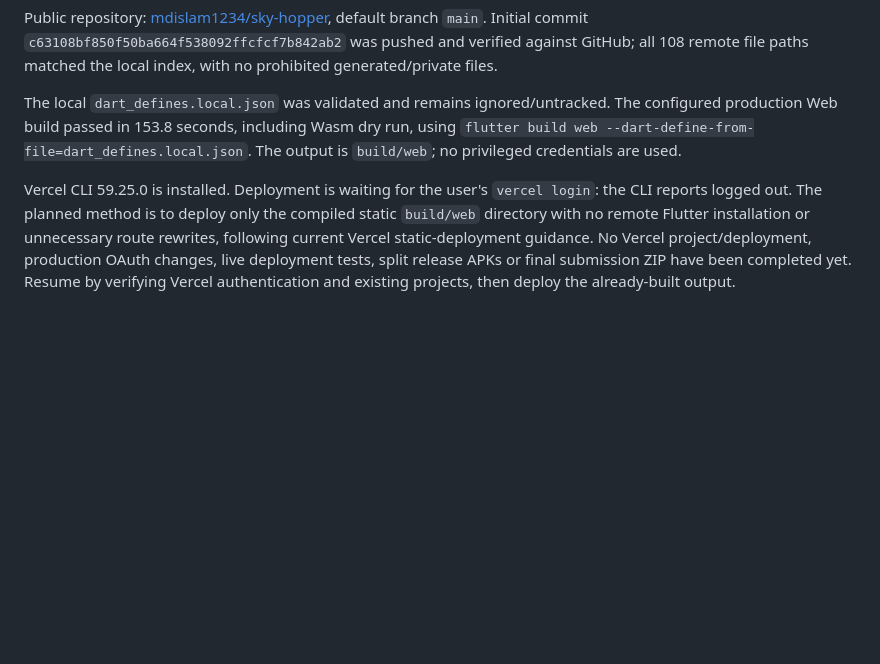
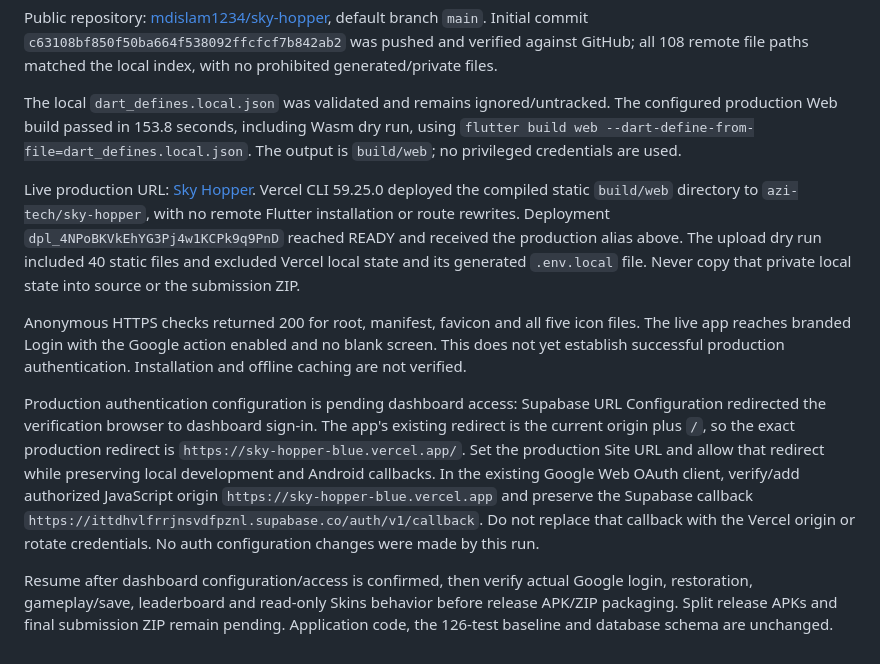
Before and after one commit to mdislam1234/sky-hopper, a Markdown page: README.md, the part around the change. GitHub-like rendering; blank space fills up the shorter version.

Commit message:
Document live Vercel deployment and production auth checkpoint

```diff
--- a/README.md
+++ b/README.md
@@ -496,4 +496,10 @@ Public repository: [mdislam1234/sky-hopper](https://github.com/mdislam1234/sky-h
 
 The local `dart_defines.local.json` was validated and remains ignored/untracked. The configured production Web build passed in 153.8 seconds, including Wasm dry run, using `flutter build web --dart-define-from-file=dart_defines.local.json`. The output is `build/web`; no privileged credentials are used.
 
-Vercel CLI 59.25.0 is installed. Deployment is waiting for the user's `vercel login`: the CLI reports logged out. The planned method is to deploy only the compiled static `build/web` directory with no remote Flutter installation or unnecessary route rewrites, following current Vercel static-deployment guidance. No Vercel project/deployment, production OAuth changes, live deployment tests, split release APKs or final submission ZIP have been completed yet. Resume by verifying Vercel authentication and existing projects, then deploy the already-built output.
+Live production URL: [Sky Hopper](https://sky-hopper-blue.vercel.app). Vercel CLI 59.25.0 deployed the compiled static `build/web` directory to `azi-tech/sky-hopper`, with no remote Flutter installation or route rewrites. Deployment `dpl_4NPoBKVkEhYG3Pj4w1KCPk9q9PnD` reached READY and received the production alias above. The upload dry run included 40 static files and excluded Vercel local state and its generated `.env.local` file. Never copy that private local state into source or the submission ZIP.
+
+Anonymous HTTPS checks returned 200 for root, manifest, favicon and all five icon files. The live app reaches branded Login with the Google action enabled and no blank screen. This does not yet establish successful production authentication. Installation and offline caching are not verified.
+
+Production authentication configuration is pending dashboard access: Supabase URL Configuration redirected the verification browser to dashboard sign-in. The app's existing redirect is the current origin plus `/`, so the exact production redirect is `https://sky-hopper-blue.vercel.app/`. Set the production Site URL and allow that redirect while preserving local development and Android callbacks. In the existing Google Web OAuth client, verify/add authorized JavaScript origin `https://sky-hopper-blue.vercel.app` and preserve the Supabase callback `https://ittdhvlfrrjnsvdfpznl.supabase.co/auth/v1/callback`. Do not replace that callback with the Vercel origin or rotate credentials. No auth configuration changes were made by this run.
+
+Resume after dashboard configuration/access is confirmed, then verify actual Google login, restoration, gameplay/save, leaderboard and read-only Skins behavior before release APK/ZIP packaging. Split release APKs and final submission ZIP remain pending. Application code, the 126-test baseline and database schema are unchanged.
```
